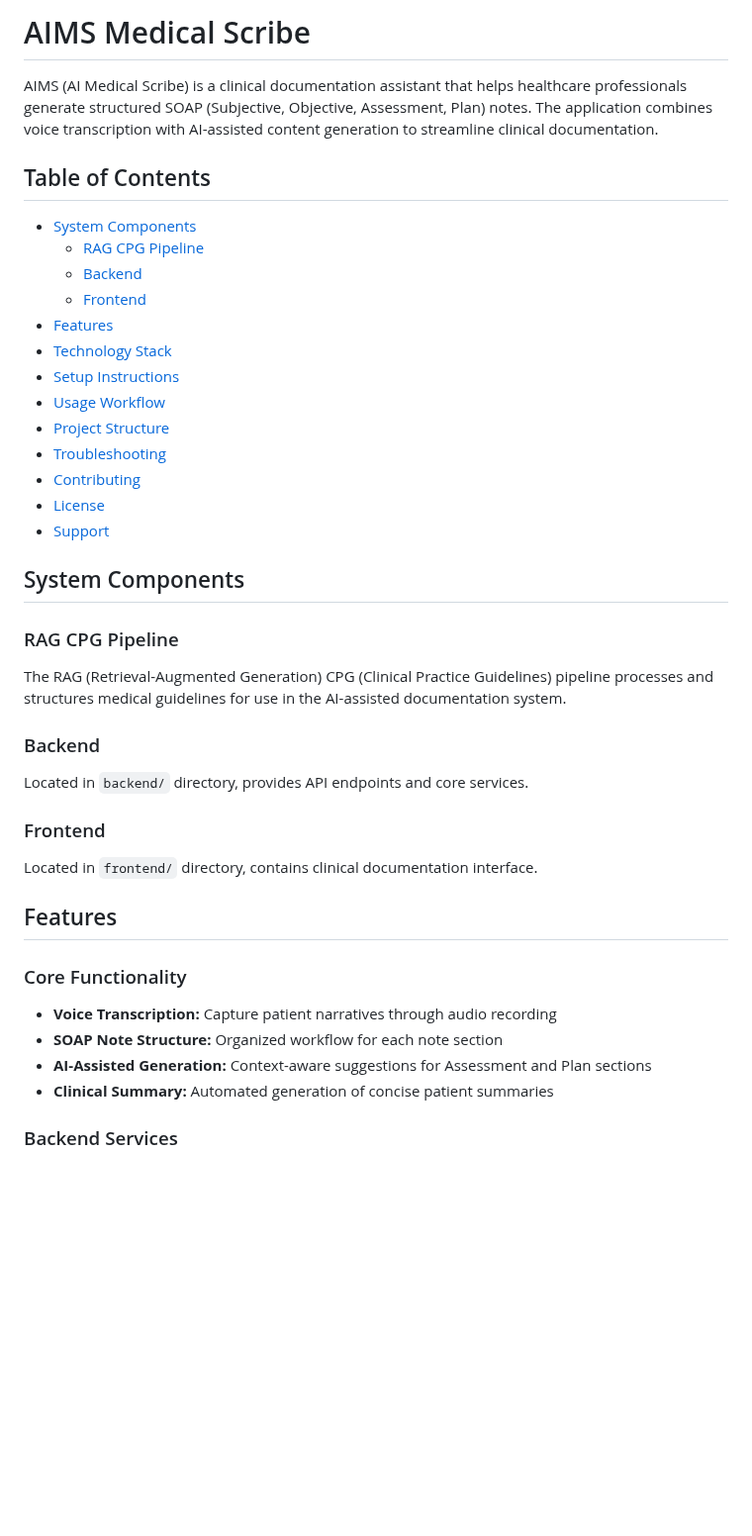
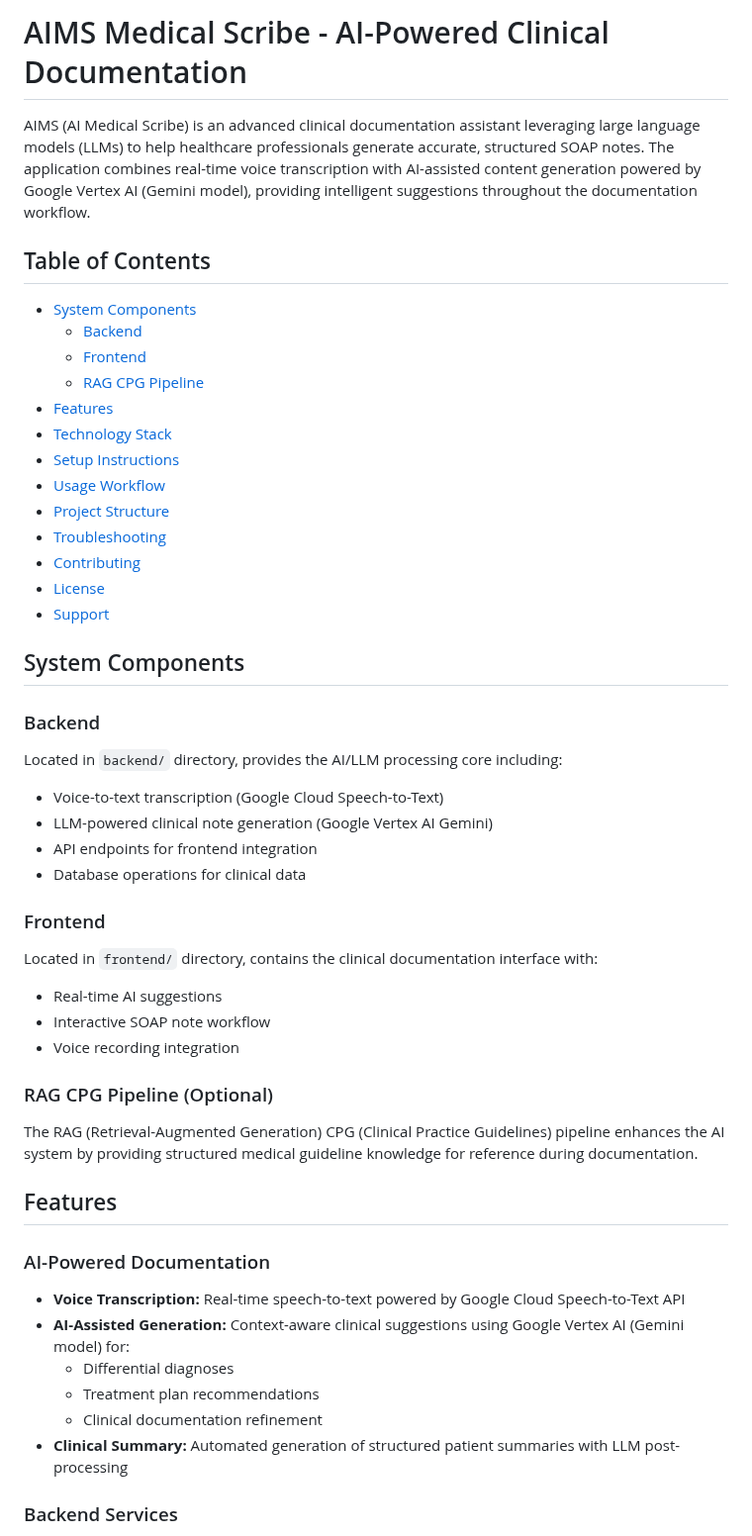
Before and after one commit to Fernado03/AIMS-final-mvp, a Markdown page: README.md, the part around one of its changes. Shown at 99% size. Rendered like a GitHub page; blank space fills up the shorter version.

```diff
--- a/README.md
+++ b/README.md
@@ -1,12 +1,12 @@
-# AIMS Medical Scribe
+# AIMS Medical Scribe - AI-Powered Clinical Documentation
 
-AIMS (AI Medical Scribe) is a clinical documentation assistant that helps healthcare professionals generate structured SOAP (Subjective, Objective, Assessment, Plan) notes. The application combines voice transcription with AI-assisted content generation to streamline clinical documentation.
+AIMS (AI Medical Scribe) is an advanced clinical documentation assistant leveraging large language models (LLMs) to help healthcare professionals generate accurate, structured SOAP notes. The application combines real-time voice transcription with AI-assisted content generation powered by Google Vertex AI (Gemini model), providing intelligent suggestions throughout the documentation workflow.
 
 ## Table of Contents
 - [System Components](#system-components)
-  - [RAG CPG Pipeline](#rag-cpg-pipeline)
   - [Backend](#backend)
   - [Frontend](#frontend)
+  - [RAG CPG Pipeline](#rag-cpg-pipeline)
 - [Features](#features)
 - [Technology Stack](#technology-stack)
 - [Setup Instructions](#setup-instructions)
@@ -19,22 +19,31 @@ AIMS (AI Medical Scribe) is a clinical documentation assistant that helps health
 
 ## System Components
 
-### RAG CPG Pipeline
-The RAG (Retrieval-Augmented Generation) CPG (Clinical Practice Guidelines) pipeline processes and structures medical guidelines for use in the AI-assisted documentation system.
-
 ### Backend
-Located in `backend/` directory, provides API endpoints and core services.
+Located in `backend/` directory, provides the AI/LLM processing core including:
+- Voice-to-text transcription (Google Cloud Speech-to-Text)
+- LLM-powered clinical note generation (Google Vertex AI Gemini)
+- API endpoints for frontend integration
+- Database operations for clinical data
 
 ### Frontend
-Located in `frontend/` directory, contains clinical documentation interface.
+Located in `frontend/` directory, contains the clinical documentation interface with:
+- Real-time AI suggestions
+- Interactive SOAP note workflow
+- Voice recording integration
+
+### RAG CPG Pipeline (Optional)
+The RAG (Retrieval-Augmented Generation) CPG (Clinical Practice Guidelines) pipeline enhances the AI system by providing structured medical guideline knowledge for reference during documentation.
 
 ## Features
 
-### Core Functionality
-- **Voice Transcription:** Capture patient narratives through audio recording
-- **SOAP Note Structure:** Organized workflow for each note section
-- **AI-Assisted Generation:** Context-aware suggestions for Assessment and Plan sections
-- **Clinical Summary:** Automated generation of concise patient summaries
+### AI-Powered Documentation
+- **Voice Transcription:** Real-time speech-to-text powered by Google Cloud Speech-to-Text API
+- **AI-Assisted Generation:** Context-aware clinical suggestions using Google Vertex AI (Gemini model) for:
+  - Differential diagnoses
+  - Treatment plan recommendations
+  - Clinical documentation refinement
+- **Clinical Summary:** Automated generation of structured patient summaries with LLM post-processing
 
 ### Backend Services
 - Voice transcription service
```
Also changed, not shown: other parts of README.md (+24 -32 lines).
